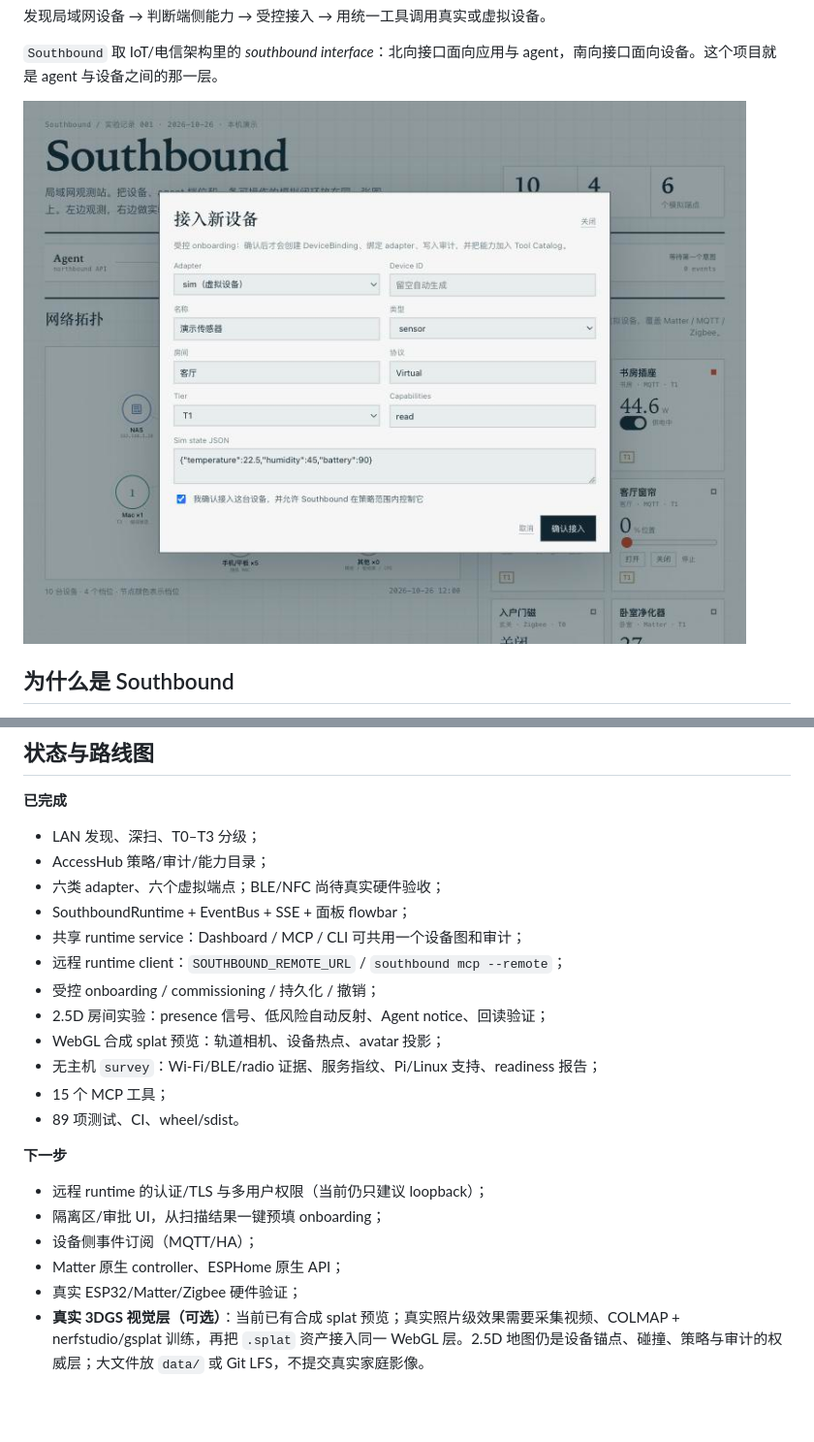
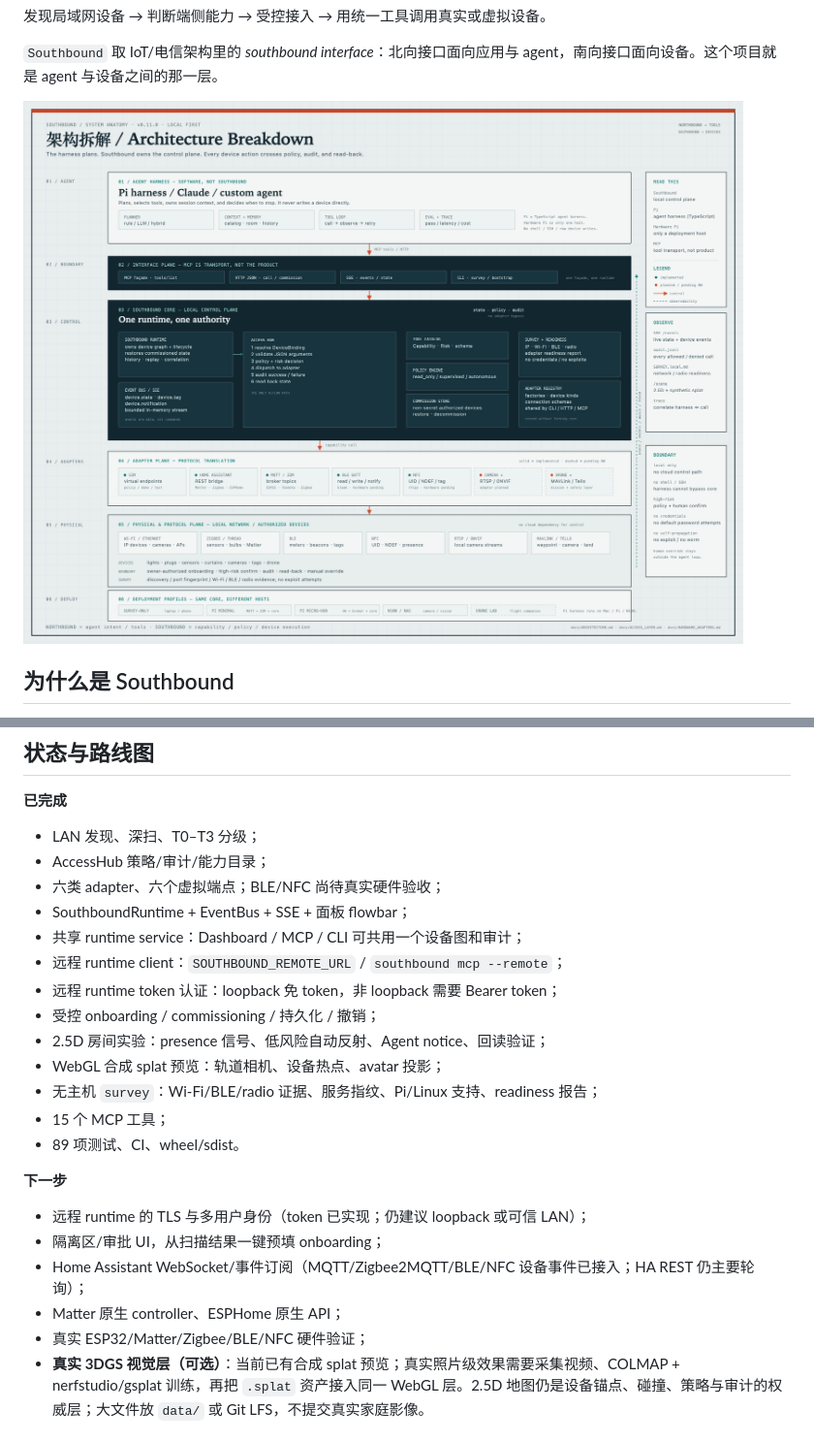
Before and after one commit to alexyyyander/southbound, a Markdown page: README.md, 2 parts joined by grey strips. Shown at 97% size. Rendered like a GitHub page; blank space fills up the shorter version.

Commit message:
Refresh README roadmap and architecture visual
Move the shared runtime and token auth into completed work; clarify that MQTT, Zigbee2MQTT, BLE and NFC events are wired while HA event streaming remains future work; use the architecture breakdown as the README hero.

```diff
--- a/README.md
+++ b/README.md
@@ -29,7 +29,7 @@
 
 `Southbound` 取 IoT/电信架构里的 *southbound interface*：北向接口面向应用与 agent，南向接口面向设备。这个项目就是 agent 与设备之间的那一层。
 
-![Southbound 控制台与受控接入表单](docs/dashboard.jpg)
+[![Southbound architecture breakdown](docs/ARCHITECTURE_BREAKDOWN.png)](docs/ARCHITECTURE_BREAKDOWN.md)
 
 ## 为什么是 Southbound
 
@@ -444,6 +442,7 @@ CI 在 Python 3.10–3.13 上跑 ruff、单元测试和 wheel/sdist 构建。
 - SouthboundRuntime + EventBus + SSE + 面板 flowbar；
 - 共享 runtime service：Dashboard / MCP / CLI 可共用一个设备图和审计；
 - 远程 runtime client：`SOUTHBOUND_REMOTE_URL` / `southbound mcp --remote`；
+- 远程 runtime token 认证：loopback 免 token，非 loopback 需要 Bearer token；
 - 受控 onboarding / commissioning / 持久化 / 撤销；
 - 2.5D 房间实验：presence 信号、低风险自动反射、Agent notice、回读验证；
 - WebGL 合成 splat 预览：轨道相机、设备热点、avatar 投影；
@@ -453,11 +452,11 @@ CI 在 Python 3.10–3.13 上跑 ruff、单元测试和 wheel/sdist 构建。
 
 **下一步**
 
-- 远程 runtime 的认证/TLS 与多用户权限（当前仍只建议 loopback）；
+- 远程 runtime 的 TLS 与多用户身份（token 已实现；仍建议 loopback 或可信 LAN）；
 - 隔离区/审批 UI，从扫描结果一键预填 onboarding；
-- 设备侧事件订阅（MQTT/HA）；
+- Home Assistant WebSocket/事件订阅（MQTT/Zigbee2MQTT/BLE/NFC 设备事件已接入；HA REST 仍主要轮询）；
 - Matter 原生 controller、ESPHome 原生 API；
-- 真实 ESP32/Matter/Zigbee 硬件验证；
+- 真实 ESP32/Matter/Zigbee/BLE/NFC 硬件验证；
 - **真实 3DGS 视觉层（可选）**：当前已有合成 splat 预览；真实照片级效果需要采集视频、COLMAP + nerfstudio/gsplat 训练，再把 `.splat` 资产接入同一 WebGL 层。2.5D 地图仍是设备锚点、碰撞、策略与审计的权威层；大文件放 `data/` 或 Git LFS，不提交真实家庭影像。
 
 ## 安全与边界
```
Also changed, not shown: other parts of README.md (+0 -2 lines).
